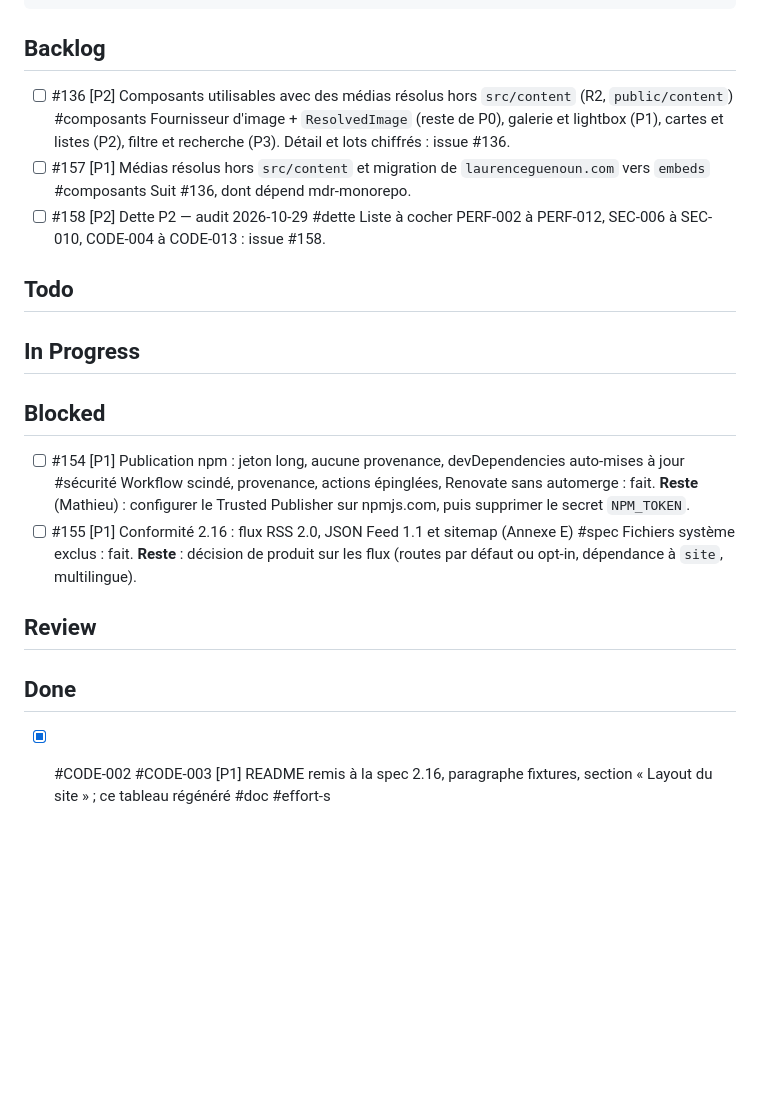
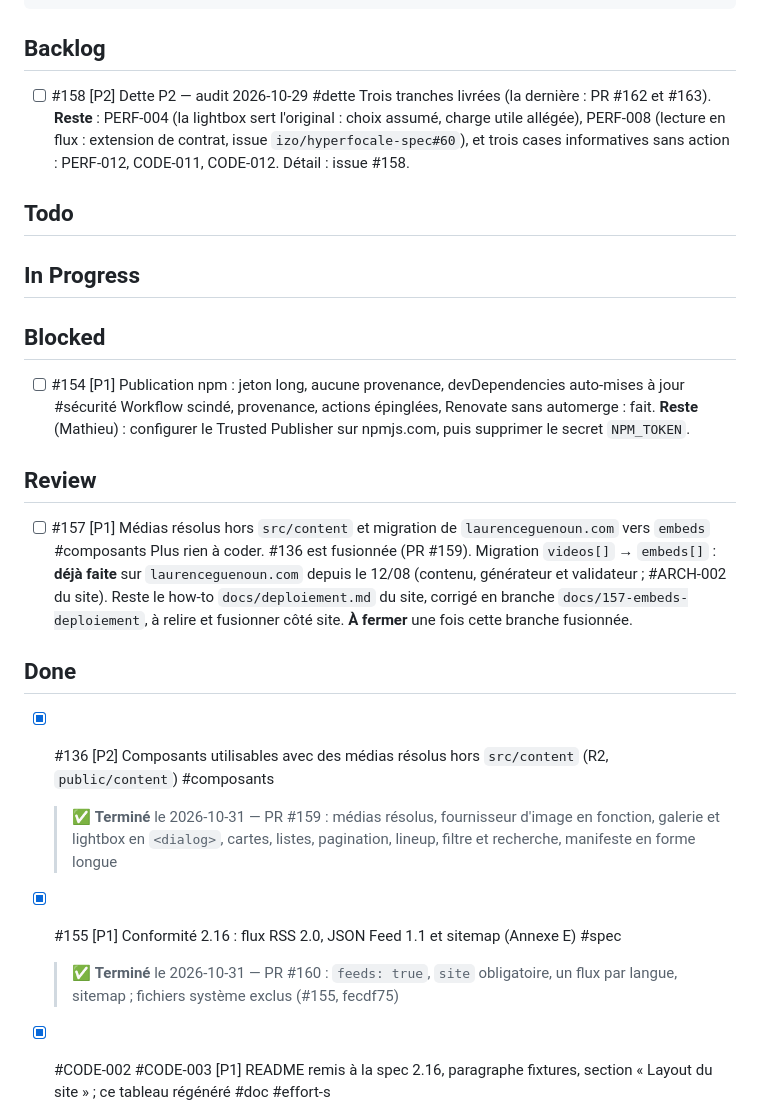
Before and after one commit to izo/hyperfocale-astro-plugins, a Markdown page: docs/todo.md, the part around one of its changes. GitHub-like rendering; blank space fills up the shorter version.

Commit message:
docs(todo): état après la fusion de #159, #160, #162 et #163 (#161)
* docs(todo): état au 2026-10-31 — #136 et #155 en relecture, #157 bloquée, #158 détaillée

- #136 et #155 passent en Review (PR #159 et #160, cette dernière empilée sur #159).
- #157 passe en Blocked : le code de #136 est terminé, la migration de
  laurenceguenoun.com reste à faire dans son dépôt, dont l'accès n'est pas donné.
- #158 : les dix cases encore ouvertes sont listées.

Claude-Session: https://claude.ai/code/session_01Ux2KRTaoBcwT45nN945D2F

* docs(todo): #157 passe en Review — la migration embeds est déjà faite sur laurenceguenoun.com

Le contenu des trois galeries vidéo, le générateur et le validateur du site
utilisent `embeds[]` depuis le 12/08 ; seul le how-to `docs/deploiement.md`
citait encore `videos[]`. #157 n'est plus bloquée : elle se ferme avec #159.

Claude-Session: https://claude.ai/code/session_01Ux2KRTaoBcwT45nN945D2F

* docs(todo): état après la fusion de #159, #160, #162 et #163

- #136 et #155 passent en Done.
- #157 reste en Review : la migration est faite, il reste la branche du site à fusionner.
- #158 : trois tranches livrées ; restent PERF-004 (choix assumé), PERF-008 (issue de spec)
  et trois cases informatives.

Claude-Session: https://claude.ai/code/session_01Ux2KRTaoBcwT45nN945D2F

---------

Co-authored-by: Claude <noreply@anthropic.com>

```diff
--- a/docs/todo.md
+++ b/docs/todo.md
@@ -28,12 +28,8 @@ prefixes:
 
 ## Backlog
 
-- [ ] #136 [P2] Composants utilisables avec des médias résolus hors `src/content` (R2, `public/content`) #composants
-  Fournisseur d'image + `ResolvedImage` (reste de P0), galerie et lightbox (P1), cartes et listes (P2), filtre et recherche (P3). Détail et lots chiffrés : issue #136.
-- [ ] #157 [P1] Médias résolus hors `src/content` et migration de `laurenceguenoun.com` vers `embeds` #composants
-  Suit #136, dont dépend mdr-monorepo.
 - [ ] #158 [P2] Dette P2 — audit 2026-10-29 #dette
-  Liste à cocher PERF-002 à PERF-012, SEC-006 à SEC-010, CODE-004 à CODE-013 : issue #158.
+  Trois tranches livrées (la dernière : PR #162 et #163). **Reste** : PERF-004 (la lightbox sert l'original : choix assumé, charge utile allégée), PERF-008 (lecture en flux : extension de contrat, issue `izo/hyperfocale-spec#60`), et trois cases informatives sans action : PERF-012, CODE-011, CODE-012. Détail : issue #158.
 
 ## Todo
 
@@ -43,13 +39,18 @@ prefixes:
 
 - [ ] #154 [P1] Publication npm : jeton long, aucune provenance, devDependencies auto-mises à jour #sécurité
   Workflow scindé, provenance, actions épinglées, Renovate sans automerge : fait. **Reste** (Mathieu) : configurer le Trusted Publisher sur npmjs.com, puis supprimer le secret `NPM_TOKEN`.
-- [ ] #155 [P1] Conformité 2.16 : flux RSS 2.0, JSON Feed 1.1 et sitemap (Annexe E) #spec
-  Fichiers système exclus : fait. **Reste** : décision de produit sur les flux (routes par défaut ou opt-in, dépendance à `site`, multilingue).
 
 ## Review
 
+- [ ] #157 [P1] Médias résolus hors `src/content` et migration de `laurenceguenoun.com` vers `embeds` #composants
+  Plus rien à coder. #136 est fusionnée (PR #159). Migration `videos[]` → `embeds[]` : **déjà faite** sur `laurenceguenoun.com` depuis le 12/08 (contenu, générateur et validateur ; #ARCH-002 du site). Reste le how-to `docs/deploiement.md` du site, corrigé en branche `docs/157-embeds-deploiement`, à relire et fusionner côté site. **À fermer** une fois cette branche fusionnée.
+
 ## Done
 
+- [x] #136 [P2] Composants utilisables avec des médias résolus hors `src/content` (R2, `public/content`) #composants
+  > ✅ **Terminé** le 2026-10-31 — PR #159 : médias résolus, fournisseur d'image en fonction, galerie et lightbox en `<dialog>`, cartes, listes, pagination, lineup, filtre et recherche, manifeste en forme longue
+- [x] #155 [P1] Conformité 2.16 : flux RSS 2.0, JSON Feed 1.1 et sitemap (Annexe E) #spec
+  > ✅ **Terminé** le 2026-10-31 — PR #160 : `feeds: true`, `site` obligatoire, un flux par langue, sitemap ; fichiers système exclus (#155, fecdf75)
 - [x] #CODE-002 #CODE-003 [P1] README remis à la spec 2.16, paragraphe fixtures, section « Layout du site » ; ce tableau régénéré #doc #effort-s
   > ✅ **Terminé** le 2026-10-30 — issue #156
 - [x] #SEC-003 [P1] `embeds[].url` et `files[].url` refusent `javascript:`, `data:` et tout schéma autre que `http(s)` #sécurité #effort-s
```
Also changed, not shown: other parts of docs/todo.md (+1 -1 lines).
